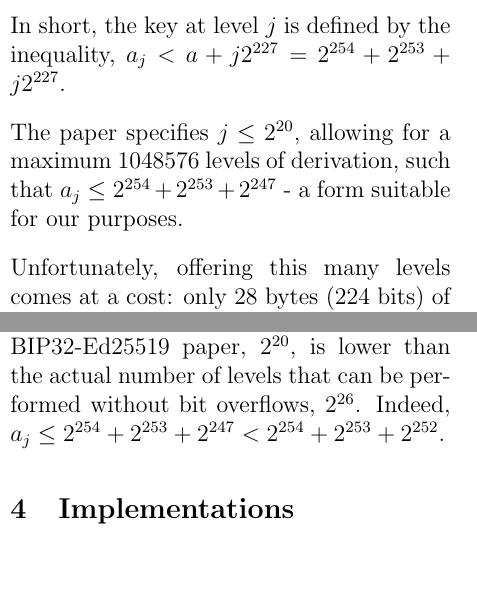
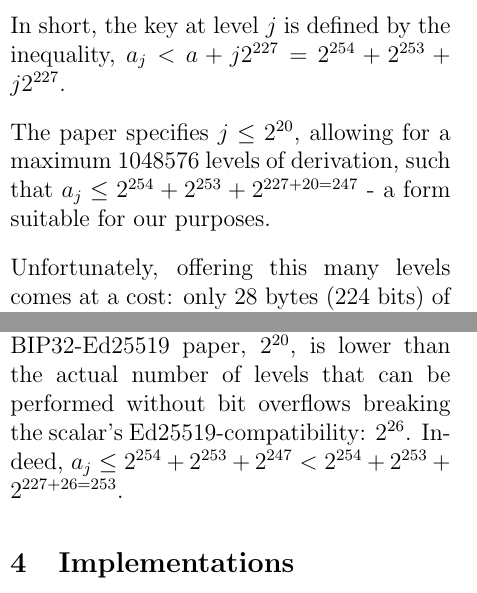
Before and after one commit to algorandfoundation/bip32-ed25519-addendum, a LaTeX paper (paper.tex): two parts of the columns of pages 4 and 5 of 6, joined at a grey line, cut so that both start at the same text, the shorter picture padded with empty space. Compiled offline with pdfLaTeX.

Commit message:
exponents

```diff
--- a/paper.tex
+++ b/paper.tex
@@ -184,7 +184,7 @@ At the next level, $a_{3} = a_{2} + 8[Z_L] < 2^{254} + 2^{253} + 2^{228} + 2^{22
 
 In short, the key at level $j$ is defined by the inequality, $a_j < a + j2^{227} = 2^{254} + 2^{253} + j2^{227}$.
 
-The paper specifies $j \leq 2^{20}$, allowing for a maximum 1048576 levels of derivation, such that $a_{j} \leq 2^{254} + 2^{253} + 2^{247}$ - a form suitable for our purposes.
+The paper specifies $j \leq 2^{20}$, allowing for a maximum 1048576 levels of derivation, such that $a_{j} \leq 2^{254} + 2^{253} + 2^{227 + 20 = 247}$ - a form suitable for our purposes.
 
 Unfortunately, offering this many levels comes at a cost: only 28 bytes (224 bits) of randomization takes place for every level.
 
@@ -231,7 +231,7 @@ $g=16$ is the next value that breaks at the byte boundary (= 30 bytes) and provi
 
 $g=9$ is the most secure value that also allows for enough derivation levels, allowing for 8 levels of derivation. It randomizes 246 out of the 251 bits available in a Ed25519 scalar. The only downside is that it does not break at the byte boundary, requiring a little bit of extra care when implementing.
 
-It also becomes apparent that the recommended maximum level of depth in the BIP32-Ed25519 paper, $2^{20}$, is lower than the actual number of levels that can be performed without bit overflows, $2^{26}$. Indeed, $a_{j} \leq 2^{254} + 2^{253} + 2^{247} < 2^{254} + 2^{253} + 2^{252}$.
+It also becomes apparent that the recommended maximum level of depth in the BIP32-Ed25519 paper, $2^{20}$, is lower than the actual number of levels that can be performed without bit overflows breaking the scalar's Ed25519-compatibility: $2^{26}$. Indeed, $a_{j} \leq 2^{254} + 2^{253} + 2^{247} < 2^{254} + 2^{253} + 2^{227+26=253}$.
 \section{Implementations}
 
 
```
